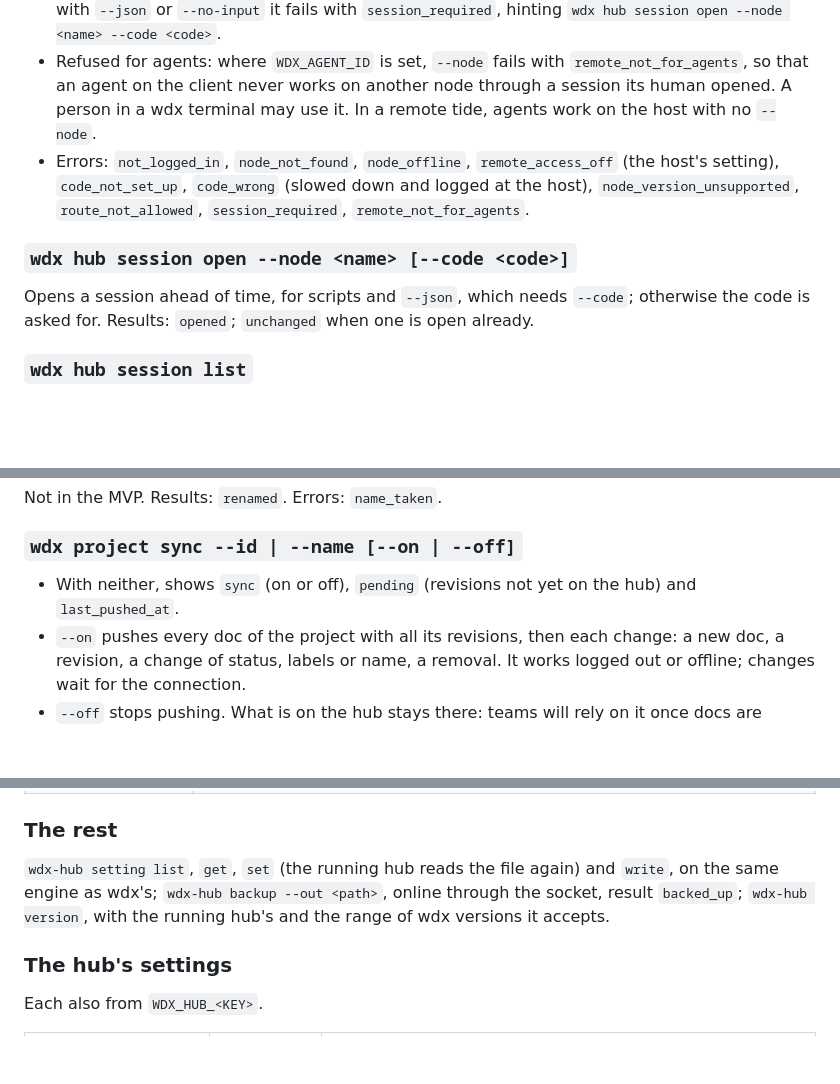
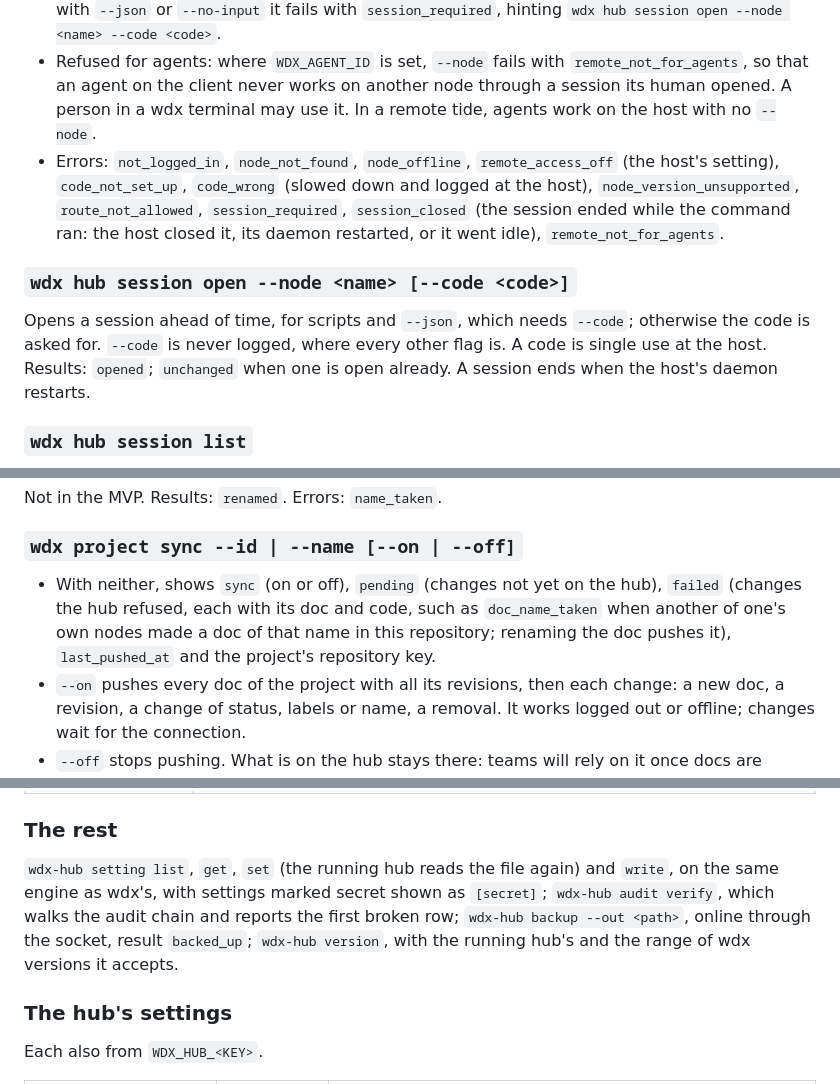
Before and after one commit to srjn45/wdx, a Markdown page: docs/HUB_COMMANDS.md, 3 parts joined by grey strips. Drawn GitHub-style; blank space fills up the shorter version.

```diff
--- a/docs/HUB_COMMANDS.md
+++ b/docs/HUB_COMMANDS.md
@@ -83,11 +78,11 @@ Agreed on 2026-11-03.
 - In text mode a `--node` command writes `on node <name>` to stderr, in the cyan of a remote tide's bar, so that a remote result is never read as a local one. `--json` is unchanged.
 - With no session to the node open: with a terminal it asks `code for <name>:` and opens one; with `--json` or `--no-input` it fails with `session_required`, hinting `wdx hub session open --node <name> --code <code>`.
 - Refused for agents: where `WDX_AGENT_ID` is set, `--node` fails with `remote_not_for_agents`, so that an agent on the client never works on another node through a session its human opened. A person in a wdx terminal may use it. In a remote tide, agents work on the host with no `--node`.
-- Errors: `not_logged_in`, `node_not_found`, `node_offline`, `remote_access_off` (the host's setting), `code_not_set_up`, `code_wrong` (slowed down and logged at the host), `node_version_unsupported`, `route_not_allowed`, `session_required`, `remote_not_for_agents`.
+- Errors: `not_logged_in`, `node_not_found`, `node_offline`, `remote_access_off` (the host's setting), `code_not_set_up`, `code_wrong` (slowed down and logged at the host), `node_version_unsupported`, `route_not_allowed`, `session_required`, `session_closed` (the session ended while the command ran: the host closed it, its daemon restarted, or it went idle), `remote_not_for_agents`.
 
 ### `wdx hub session open --node <name> [--code <code>]`
 
-Opens a session ahead of time, for scripts and `--json`, which needs `--code`; otherwise the code is asked for. Results: `opened`; `unchanged` when one is open already.
+Opens a session ahead of time, for scripts and `--json`, which needs `--code`; otherwise the code is asked for. `--code` is never logged, where every other flag is. A code is single use at the host. Results: `opened`; `unchanged` when one is open already. A session ends when the host's daemon restarts.
 
 ### `wdx hub session list`
 
@@ -133,7 +128,7 @@ Not in the MVP. Results: `renamed`. Errors: `name_taken`.
 
 ### `wdx project sync --id | --name [--on | --off]`
 
-- With neither, shows `sync` (on or off), `pending` (revisions not yet on the hub) and `last_pushed_at`.
+- With neither, shows `sync` (on or off), `pending` (changes not yet on the hub), `failed` (changes the hub refused, each with its doc and code, such as `doc_name_taken` when another of one's own nodes made a doc of that name in this repository; renaming the doc pushes it), `last_pushed_at` and the project's repository key.
 - `--on` pushes every doc of the project with all its revisions, then each change: a new doc, a revision, a change of status, labels or name, a removal. It works logged out or offline; changes wait for the connection.
 - `--off` stops pushing. What is on the hub stays there: teams will rely on it once docs are distributed. Removing it from the hub is a later command.
 - A doc removed on the node is removed on the hub too.
@@ -178,7 +173,7 @@ Runs the hub in the foreground, as a container's entry point. It listens on two
 
 ### The rest
 
-`wdx-hub setting list`, `get`, `set` (the running hub reads the file again) and `write`, on the same engine as wdx's; `wdx-hub backup --out <path>`, online through the socket, result `backed_up`; `wdx-hub version`, with the running hub's and the range of wdx versions it accepts.
+`wdx-hub setting list`, `get`, `set` (the running hub reads the file again) and `write`, on the same engine as wdx's, with settings marked secret shown as `[secret]`; `wdx-hub audit verify`, which walks the audit chain and reports the first broken row; `wdx-hub backup --out <path>`, online through the socket, result `backed_up`; `wdx-hub version`, with the running hub's and the range of wdx versions it accepts.
 
 ### The hub's settings
 
```
Also changed, not shown: other parts of docs/HUB_COMMANDS.md (+12 -15 lines), docs/HUB.md (+1 -1 lines), docs/HUB_ARCH.md (added, +236 -0 lines).
